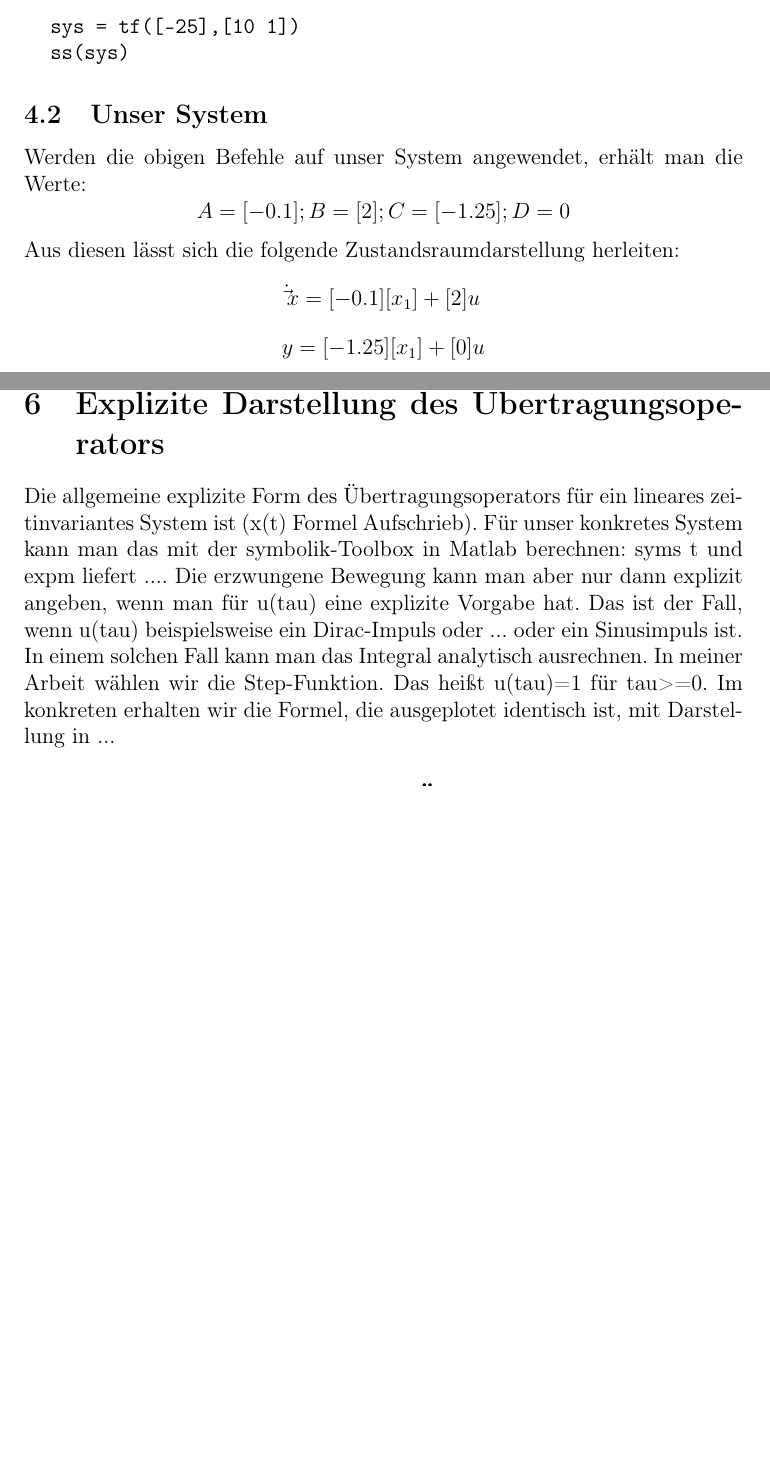
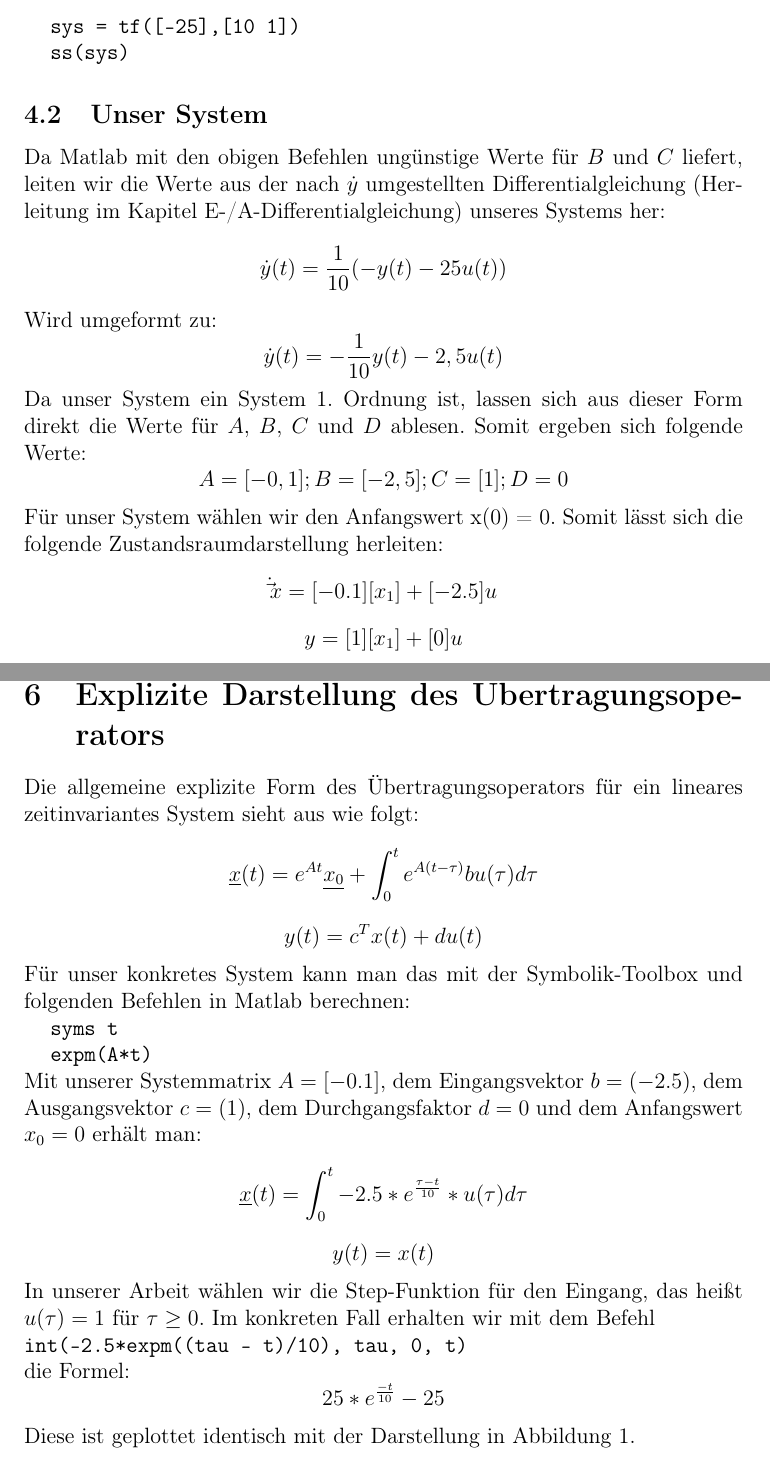
Before and after one commit to NI-R0/DH-Signals-and-Systems, a LaTeX document (system.tex, which reads inputs/3_Zustandsraumbeschreibung.tex, inputs/5_Explizite Darstellung des Übertragungsoperators.tex): two parts of pages 6 and 8 of 18 before the commit and two parts of pages 6 and 9 of 19 after it, joined at a grey line, cut so that both start at the same text, the shorter picture padded with empty space. Compiled offline with pdfLaTeX.

Commit message:
FINISHED CHAPTERS 4-7
Signed-off-by: Niklas Rodenbüsch <98448863+NI-R0@users.noreply.github.com>

```diff
--- a/inputs/3_Zustandsraumbeschreibung.tex
+++ b/inputs/3_Zustandsraumbeschreibung.tex
@@ -22,14 +22,23 @@ Die Matrizen $A$, $B$, $C$, $D$ lassen sich in Matlab wie folgt generieren:\\
 
 
 \subsection{Unser System}
-Werden die obigen Befehle auf unser System angewendet, erhält man die Werte:
+Da Matlab mit den obigen Befehlen ungünstige Werte für $B$ und $C$ liefert, leiten wir die Werte aus der nach $\dot y$ umgestellten Differentialgleichung (Herleitung im Kapitel E-/A-Differentialgleichung) unseres Systems her:
 \begin{equation*}
-  A = [-0.1] ; B = [2] ; C = [-1.25] ; D = 0
+  \dot y(t)= \frac{1}{10}(-y(t)-25u(t))
 \end{equation*}
-Aus diesen lässt sich die folgende Zustandsraumdarstellung herleiten:
+Wird umgeformt zu:
 \begin{equation*}
-  \dot \vec{x} = [-0.1][x_1] + [2]u
+  \dot y(t)= -\frac{1}{10}y(t)-2,5u(t)
+\end{equation*}
+Da unser System ein System 1. Ordnung ist, lassen sich aus dieser Form direkt die Werte für $A$, $B$, $C$ und $D$ ablesen. Somit ergeben sich folgende Werte:
+\begin{equation*}
+  A = [-0,1]; B = [-2,5]; C = [1]; D = 0
+\end{equation*}
+Für unser System wählen wir den Anfangswert x(0) = 0.
+Somit lässt sich die folgende Zustandsraumdarstellung herleiten:
+\begin{equation*}
+  \dot \vec{x} = [-0.1][x_1] + [-2.5]u
 \end{equation*}
 \begin{equation*}
-  y = [-1.25][x_1] + [0]u
+  y = [1][x_1] + [0]u
 \end{equation*}
--- a/inputs/5_Explizite Darstellung des Übertragungsoperators.tex
+++ b/inputs/5_Explizite Darstellung des Übertragungsoperators.tex
@@ -1,6 +1,23 @@
 %TODO: Überarbeiten
-Die allgemeine explizite Form des Übertragungsoperators für ein lineares zeitinvariantes System ist (x(t) Formel Aufschrieb).
-Für unser konkretes System kann man das mit der symbolik-Toolbox in Matlab berechnen: syms t und expm liefert ....
-Die erzwungene Bewegung kann man aber nur dann explizit angeben, wenn man für u(tau) eine explizite Vorgabe hat. Das ist der Fall, wenn u(tau) beispielsweise ein Dirac-Impuls oder ...
-oder ein Sinusimpuls ist. In einem solchen Fall kann man das Integral analytisch ausrechnen. In meiner Arbeit wählen wir die Step-Funktion.
-Das heißt u(tau)=1 für tau>=0. Im konkreten erhalten wir die Formel, die ausgeplotet identisch ist, mit Darstellung in ...
+Die allgemeine explizite Form des Übertragungsoperators für ein lineares zeitinvariantes System sieht aus wie folgt:
+\begin{equation*}
+    \underline{x}(t) = e^{At}\underline{x_0}+\int_{0}^{t}e^{A(t- \tau )}bu(\tau )d\tau
+\end{equation*}
+\begin{equation*}
+    y(t) = c^{T}x(t)+du(t)
+\end{equation*}
+Für unser konkretes System kann man das mit der Symbolik-Toolbox und folgenden Befehlen in Matlab berechnen:\\
+\hspace*{0.5cm}\texttt{syms t}\\
+\hspace*{0.5cm}\texttt{expm(A*t)}\\
+Mit unserer Systemmatrix $A = [-0.1]$, dem Eingangsvektor $b = (-2.5)$, dem Ausgangsvektor $c = (1)$, dem Durchgangsfaktor $d = 0$ und dem Anfangswert $x_0 = 0$ erhält man:
+\begin{equation*}
+    \underline{x}(t) = \int_{0}^{t}-2.5*e^{\frac{\tau - t}{10}}*u(\tau )d\tau
+\end{equation*}
+\begin{equation*}
+    y(t) = x(t)
+\end{equation*}
+In unserer Arbeit wählen wir die Step-Funktion für den Eingang, das heißt $u(\tau ) = 1$ für $\tau \geq 0$. Im konkreten Fall erhalten wir mit dem Befehl\\ \texttt{int(-2.5*expm((tau - t)/10), tau, 0, t)}\\ die Formel:
+\begin{equation*}
+    25*e^{\frac{-t}{10}} -25
+\end{equation*}
+Diese ist geplottet identisch mit der Darstellung in Abbildung 1.
```
Also changed, not shown: inputs/6_ZusammenhangFunktionen.tex (+1 -1 lines), inputs/E2_ZustandsraumbeschreibunginÜbertragungsfunktion.tex (+1 -1 lines), system.tex (+4 -4 lines).
